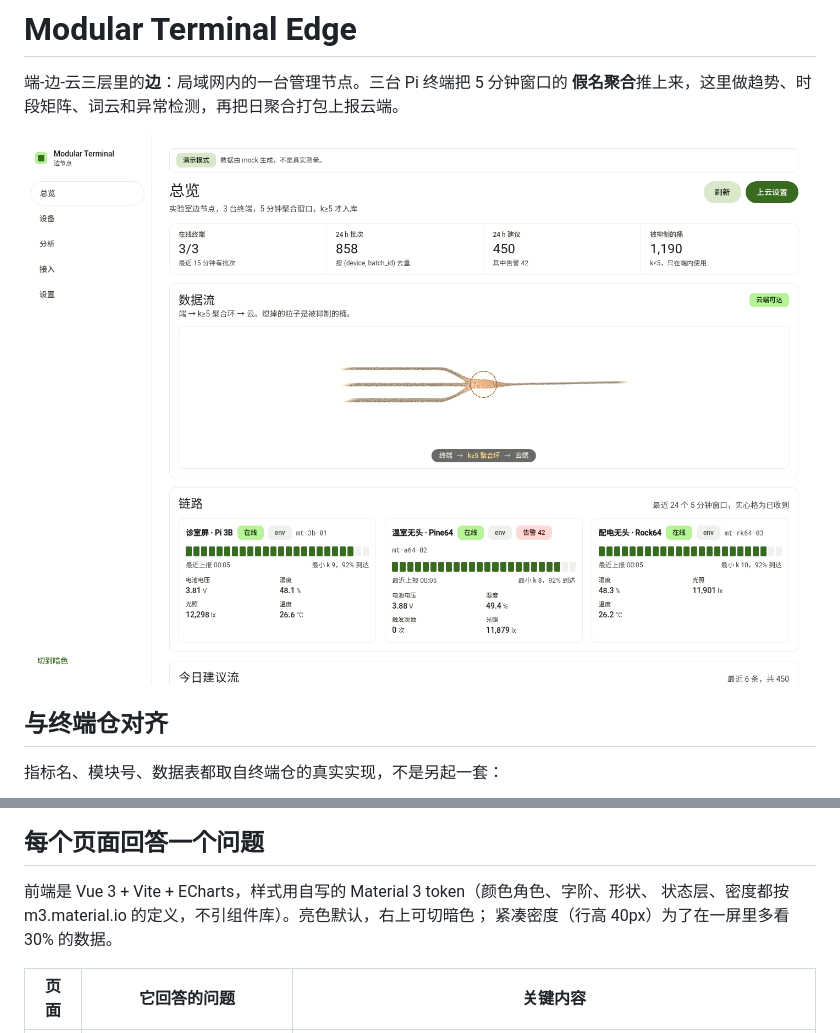
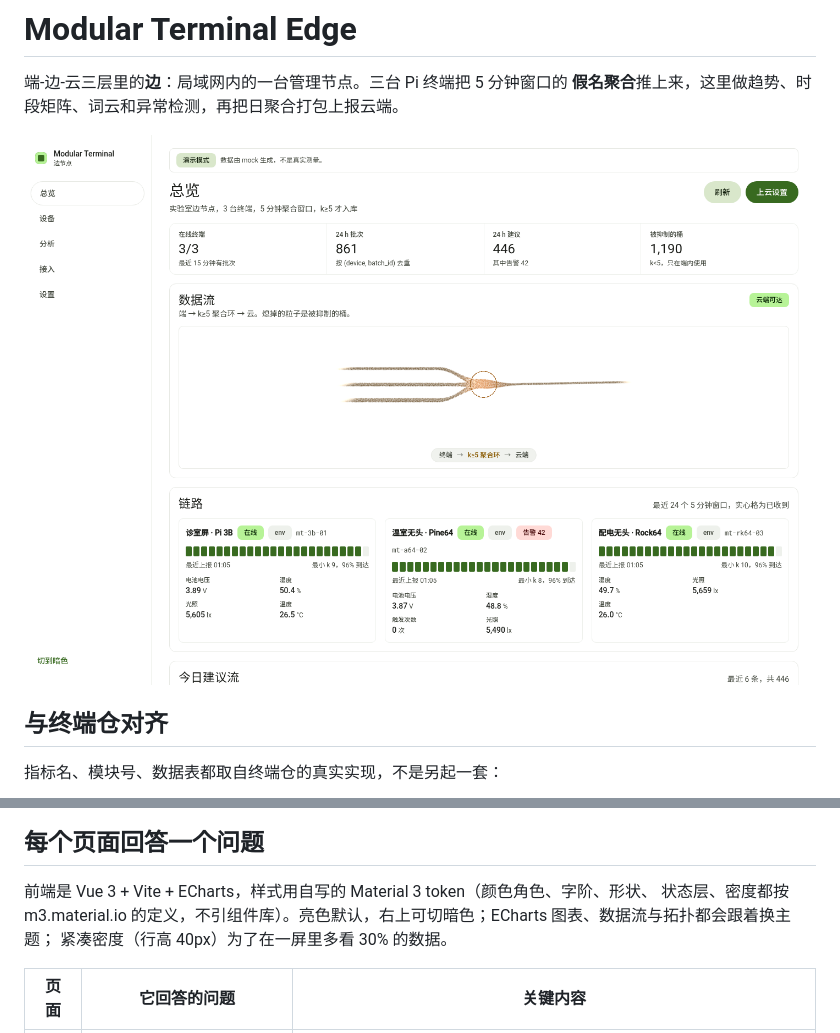
Before and after one commit to Axe665/Multi-Function-ESP32-Pi-Terminal-Edge, a Markdown page: README.md, 2 parts joined by grey strips. Drawn GitHub-style; pictures changed too: docs/screenshots/overview.png.

```diff
--- a/README.md
+++ b/README.md
@@ -36,7 +36,7 @@
 ## 每个页面回答一个问题
 
 前端是 Vue 3 + Vite + ECharts，样式用自写的 Material 3 token（颜色角色、字阶、形状、
-状态层、密度都按 m3.material.io 的定义，不引组件库）。亮色默认，右上可切暗色；
+状态层、密度都按 m3.material.io 的定义，不引组件库）。亮色默认，右上可切暗色；ECharts 图表、数据流与拓扑都会跟着换主题；
 紧凑密度（行高 40px）为了在一屏里多看 30% 的数据。
 
 | 页面 | 它回答的问题 | 关键内容 |
```
Also changed, not shown: docs/screenshots/analysis.png, docs/screenshots/devices-detail.png, docs/screenshots/devices.png, docs/screenshots/settings.png, 7 other files.
